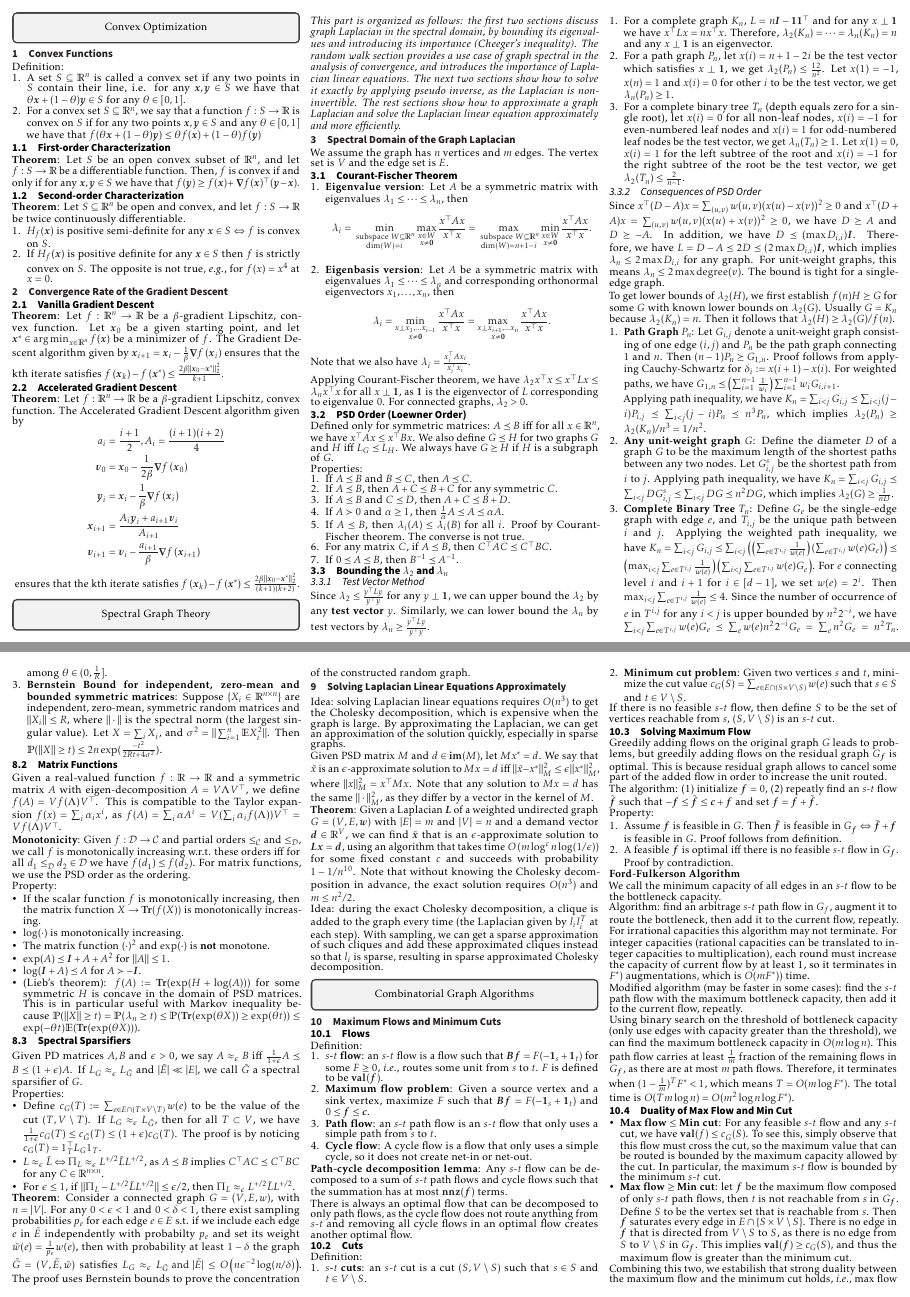
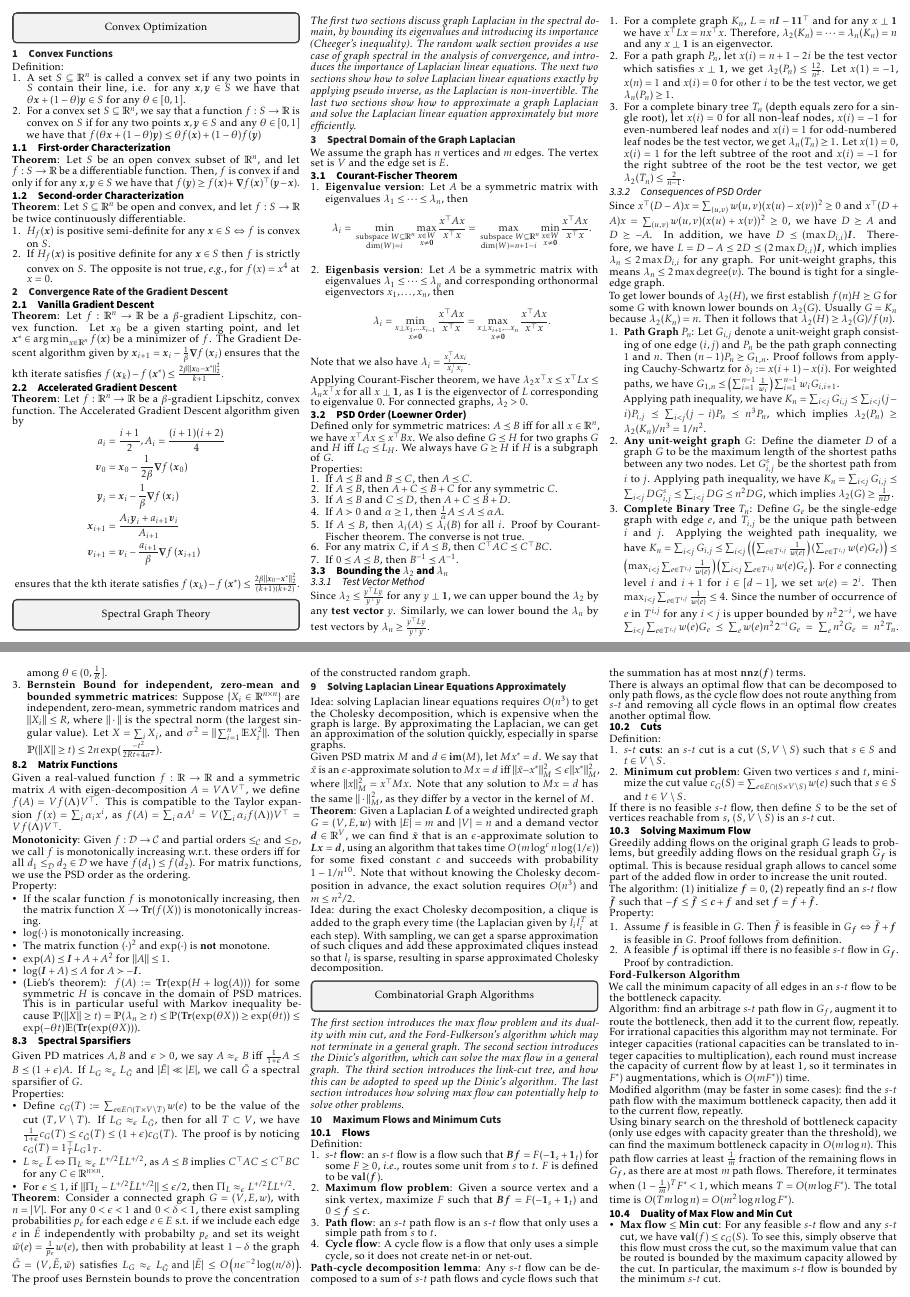
Before and after one commit to AlgebraLoveme/AGAO-cheatsheet, a LaTeX document (main.tex): pages 1 and 3 of 5, joined at a grey line. The pictures show the PDF file main.pdf that the author committed with the source.

Commit message:
revise intro

```diff
--- a/main.tex
+++ b/main.tex
@@ -80,7 +80,7 @@
 \input{sections/convexity/convex_chracteristic}
 \HEADER{Spectral Graph Theory}
 
-\emph{This part is organized as follows: the first two sections discuss graph Laplacian in the spectral domain, by bounding its eigenvalues and introducing its importance (Cheeger's inequality). The random walk section provides a use case of graph spectral in the analysis of convergence, and introduces the importance of Laplacian linear equations. The next two sections show how to solve it exactly by applying pseudo inverse, as the Laplacian is non-invertible. The rest sections show how to approximate a graph Laplacian and solve the Laplacian linear equation approximately and more efficiently.}
+\emph{The first two sections discuss graph Laplacian in the spectral domain, by bounding its eigenvalues and introducing its importance (Cheeger's inequality). The random walk section provides a use case of graph spectral in the analysis of convergence, and introduces the importance of Laplacian linear equations. The next two sections show how to solve Laplacian linear equations exactly by applying pseudo inverse, as the Laplacian is non-invertible. The last two sections show how to approximate a graph Laplacian and solve the Laplacian linear equation approximately but more efficiently.}
 
 \input{sections/spectral/eigen_bound}
 
@@ -100,6 +100,8 @@
 
 \HEADER{Combinatorial Graph Algorithms}
 
+\emph{The first section introduces the max flow problem and its duality with min cut, and the Ford-Fulkerson's algorithm which may not terminate in a general graph. The second section introduces the Dinic's algorithm, which can solve the max flow in a general graph. The third section introduces the link-cut tree, and how this can be adopted to speed up the Dinic's algorithm. The last section introduces how solving max flow can potentially help to solve other problems.}
+
 \input{sections/combinatorial/maximum_flow}
 
 \input{sections/combinatorial/dinic}
```
Also changed, not shown: main.pdf.
